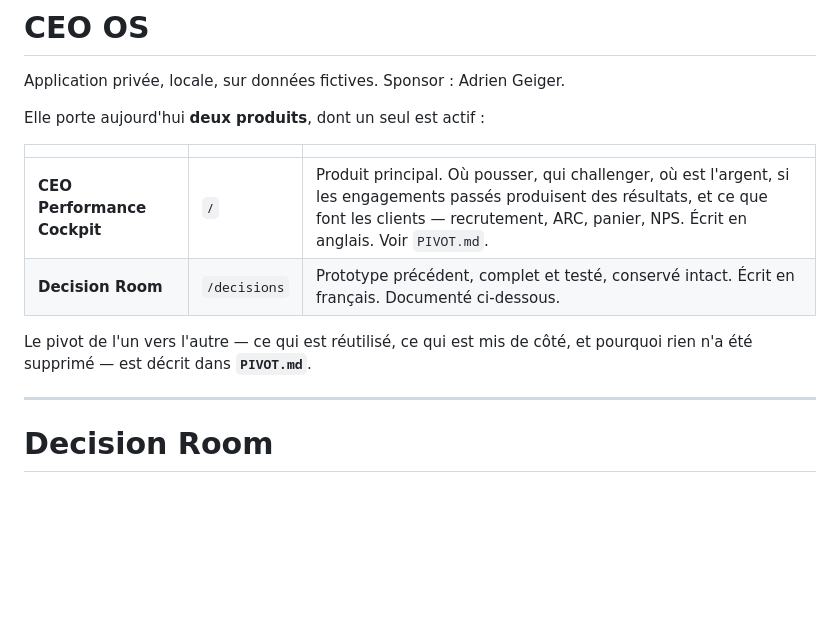
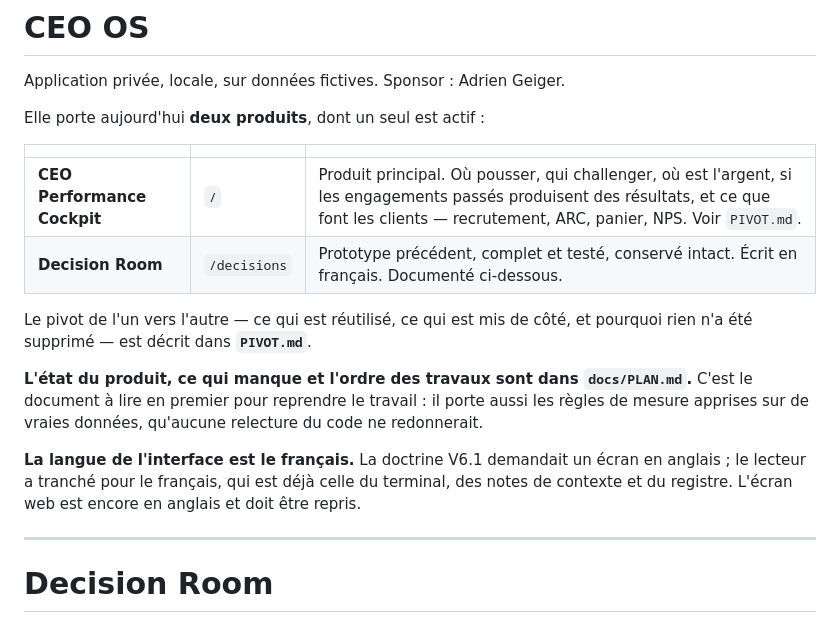
Before and after one commit to ageiger75/bureau, a Markdown page: README.md, the part around the change. Drawn GitHub-style; blank space fills up the shorter version.

```diff
--- a/README.md
+++ b/README.md
@@ -6,11 +6,19 @@ Elle porte aujourd'hui **deux produits**, dont un seul est actif :
 
 | | | |
 | --- | --- | --- |
-| **CEO Performance Cockpit** | `/` | Produit principal. Où pousser, qui challenger, où est l'argent, si les engagements passés produisent des résultats, et ce que font les clients — recrutement, ARC, panier, NPS. Écrit en anglais. Voir `PIVOT.md`. |
+| **CEO Performance Cockpit** | `/` | Produit principal. Où pousser, qui challenger, où est l'argent, si les engagements passés produisent des résultats, et ce que font les clients — recrutement, ARC, panier, NPS. Voir `PIVOT.md`. |
 | **Decision Room** | `/decisions` | Prototype précédent, complet et testé, conservé intact. Écrit en français. Documenté ci-dessous. |
 
 Le pivot de l'un vers l'autre — ce qui est réutilisé, ce qui est mis de côté, et pourquoi
 rien n'a été supprimé — est décrit dans **`PIVOT.md`**.
+
+**L'état du produit, ce qui manque et l'ordre des travaux sont dans `docs/PLAN.md`.**
+C'est le document à lire en premier pour reprendre le travail : il porte aussi les règles
+de mesure apprises sur de vraies données, qu'aucune relecture du code ne redonnerait.
+
+**La langue de l'interface est le français.** La doctrine V6.1 demandait un écran en
+anglais ; le lecteur a tranché pour le français, qui est déjà celle du terminal, des notes
+de contexte et du registre. L'écran web est encore en anglais et doit être repris.
 
 ---
 
```
Also changed, not shown: docs/PLAN.md (+24 -10 lines).
